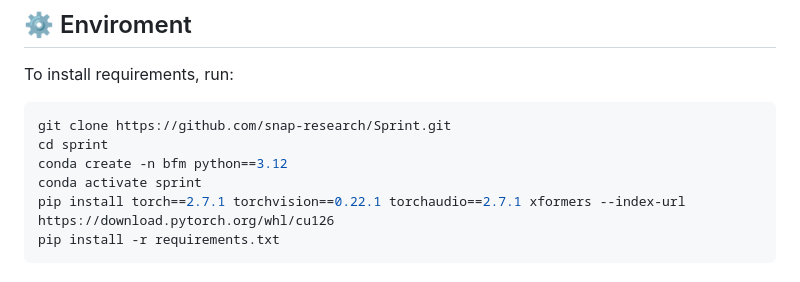
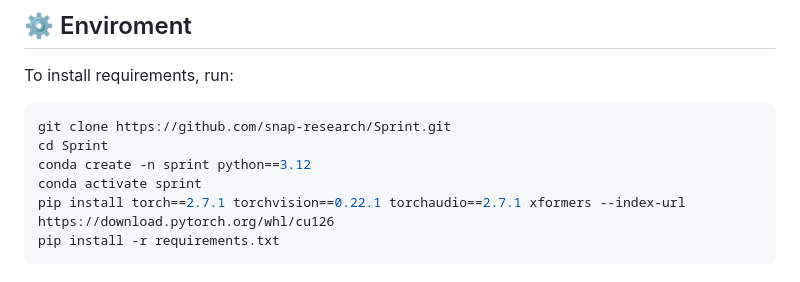
Before and after one commit to snap-research/Sprint, a Markdown page: README.md, the part around the change. Drawn GitHub-style.

````diff
--- a/README.md
+++ b/README.md
@@ -33,8 +33,8 @@ Furthermore, during inference, our Path-Drop Guidance (**PDG**) nearly *halves i
 To install requirements, run:
 ```bash
 git clone https://github.com/snap-research/Sprint.git
-cd sprint
-conda create -n bfm python==3.12
+cd Sprint
+conda create -n sprint python==3.12
 conda activate sprint
 pip install torch==2.7.1 torchvision==0.22.1 torchaudio==2.7.1 xformers --index-url https://download.pytorch.org/whl/cu126
 pip install -r requirements.txt
````
